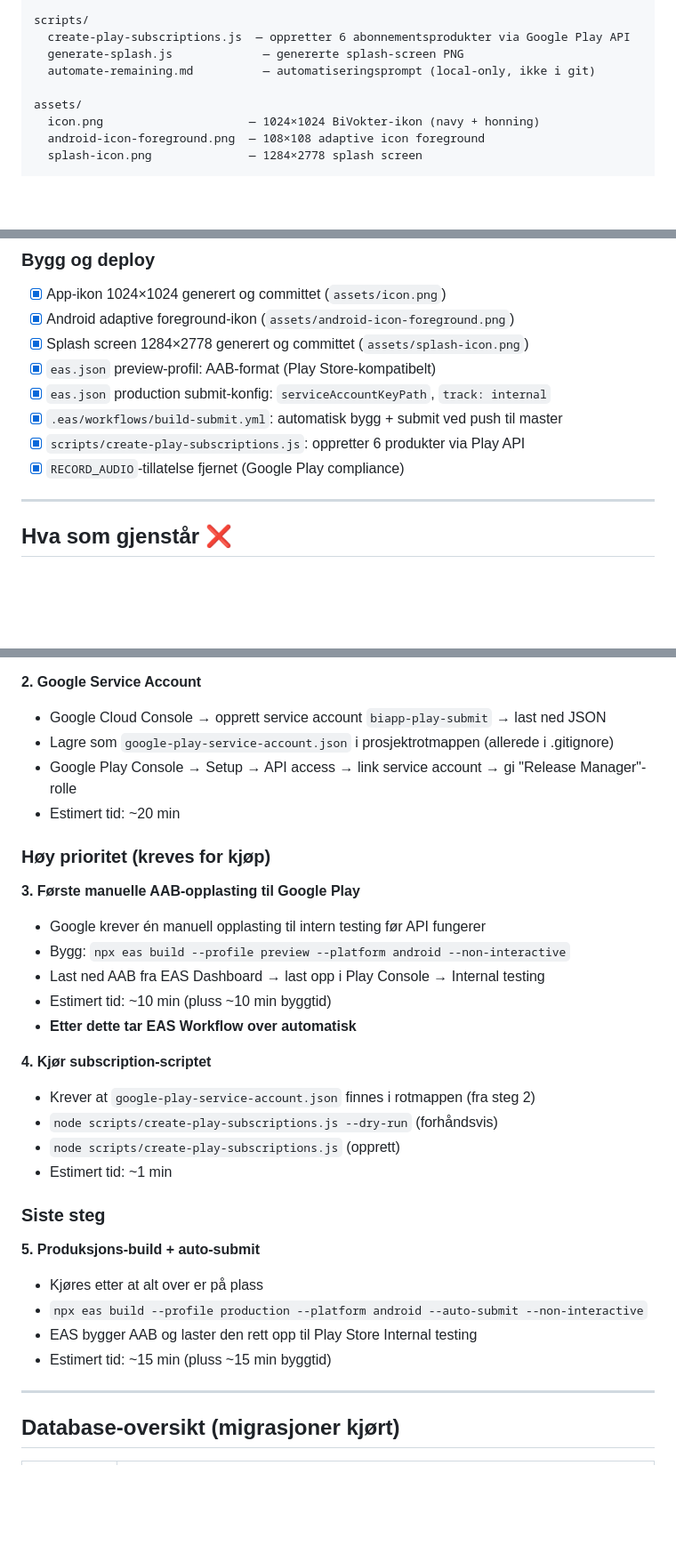
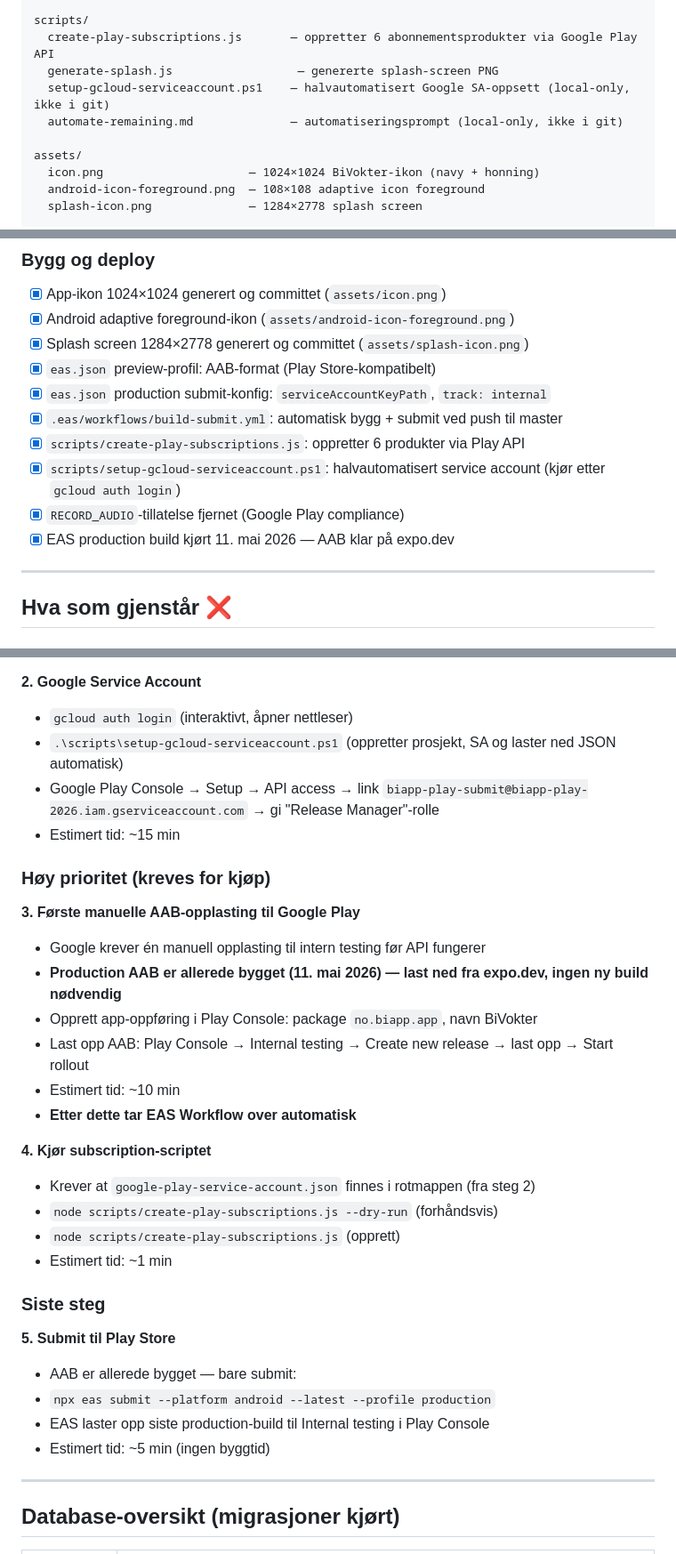
Before and after one commit to Boklet23/Biapp, a Markdown page: scripts/app-status-prompt.md, 3 parts joined by grey strips. Shown at 89% size. Drawn GitHub-style; blank space fills up the shorter version.

Commit message:
docs: oppdater statusbriefing — production-build klar, PS1-script, eas submit

```diff
--- a/scripts/app-status-prompt.md
+++ b/scripts/app-status-prompt.md
@@ -113,9 +113,10 @@ supabase/
     0001–0018            — alle migrasjoner kjørt i produksjon
 
 scripts/
-  create-play-subscriptions.js  — oppretter 6 abonnementsprodukter via Google Play API
-  generate-splash.js             — genererte splash-screen PNG
-  automate-remaining.md          — automatiseringsprompt (local-only, ikke i git)
+  create-play-subscriptions.js       — oppretter 6 abonnementsprodukter via Google Play API
+  generate-splash.js                  — genererte splash-screen PNG
+  setup-gcloud-serviceaccount.ps1    — halvautomatisert Google SA-oppsett (local-only, ikke i git)
+  automate-remaining.md              — automatiseringsprompt (local-only, ikke i git)
 
 assets/
   icon.png                     — 1024×1024 BiVokter-ikon (navy + honning)
@@ -201,7 +202,9 @@ docs/
 - [x] `eas.json` production submit-konfig: `serviceAccountKeyPath`, `track: internal`
 - [x] `.eas/workflows/build-submit.yml`: automatisk bygg + submit ved push til master
 - [x] `scripts/create-play-subscriptions.js`: oppretter 6 produkter via Play API
+- [x] `scripts/setup-gcloud-serviceaccount.ps1`: halvautomatisert service account (kjør etter `gcloud auth login`)
 - [x] `RECORD_AUDIO`-tillatelse fjernet (Google Play compliance)
+- [x] EAS production build kjørt 11. mai 2026 — AAB klar på expo.dev
 
 ---
 
@@ -235,18 +238,19 @@ docs/
 - Estimert tid: 3 min
 
 **2. Google Service Account**
-- Google Cloud Console → opprett service account `biapp-play-submit` → last ned JSON
-- Lagre som `google-play-service-account.json` i prosjektrotmappen (allerede i .gitignore)
-- Google Play Console → Setup → API access → link service account → gi "Release Manager"-rolle
-- Estimert tid: ~20 min
+- `gcloud auth login` (interaktivt, åpner nettleser)
+- `.\scripts\setup-gcloud-serviceaccount.ps1` (oppretter prosjekt, SA og laster ned JSON automatisk)
+- Google Play Console → Setup → API access → link `biapp-play-submit@biapp-play-2026.iam.gserviceaccount.com` → gi "Release Manager"-rolle
+- Estimert tid: ~15 min
 
 ### Høy prioritet (kreves for kjøp)
 
 **3. Første manuelle AAB-opplasting til Google Play**
 - Google krever én manuell opplasting til intern testing før API fungerer
-- Bygg: `npx eas build --profile preview --platform android --non-interactive`
-- Last ned AAB fra EAS Dashboard → last opp i Play Console → Internal testing
-- Estimert tid: ~10 min (pluss ~10 min byggtid)
+- **Production AAB er allerede bygget (11. mai 2026) — last ned fra expo.dev, ingen ny build nødvendig**
+- Opprett app-oppføring i Play Console: package `no.biapp.app`, navn BiVokter
+- Last opp AAB: Play Console → Internal testing → Create new release → last opp → Start rollout
+- Estimert tid: ~10 min
 - **Etter dette tar EAS Workflow over automatisk**
 
 **4. Kjør subscription-scriptet**
@@ -257,11 +261,11 @@ docs/
 
 ### Siste steg
 
-**5. Produksjons-build + auto-submit**
-- Kjøres etter at alt over er på plass
-- `npx eas build --profile production --platform android --auto-submit --non-interactive`
-- EAS bygger AAB og laster den rett opp til Play Store Internal testing
-- Estimert tid: ~15 min (pluss ~15 min byggtid)
+**5. Submit til Play Store**
+- AAB er allerede bygget — bare submit:
+- `npx eas submit --platform android --latest --profile production`
+- EAS laster opp siste production-build til Internal testing i Play Console
+- Estimert tid: ~5 min (ingen byggtid)
 
 ---
 
```
